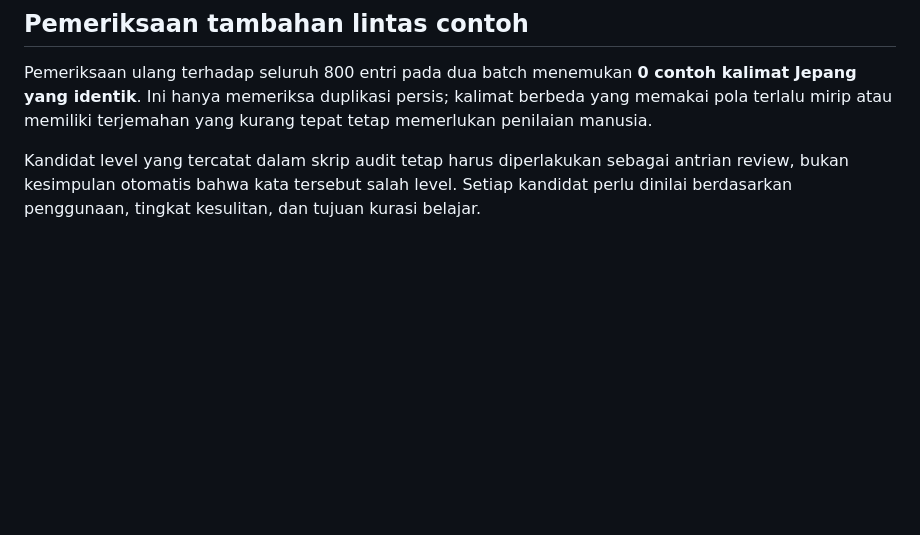
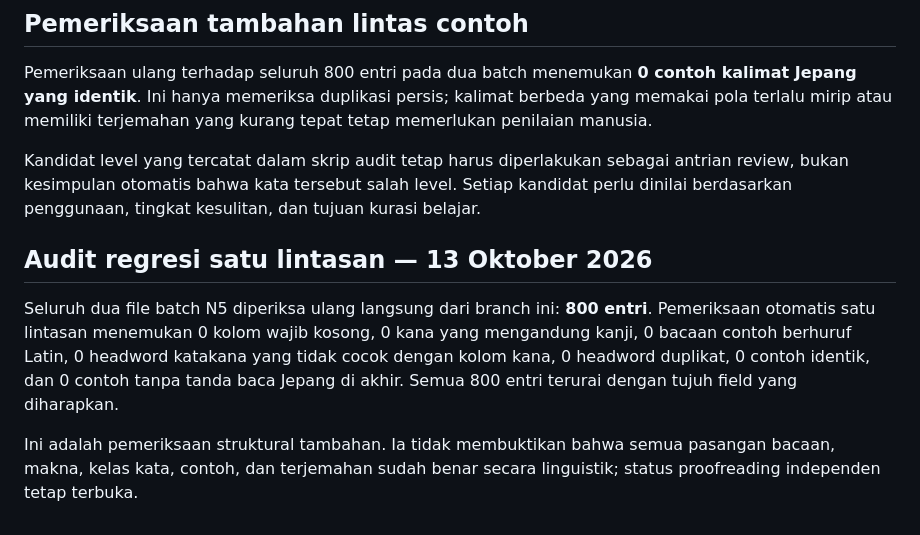
Before and after one commit to riyargb/Belajar-Pemrograman, a Markdown page: reports/audit-n5-vocabulary.md, the part around the change. Drawn GitHub-style; blank space fills up the shorter version.

Commit message:
docs: record one-pass Japanese dataset regression audit

```diff
--- a/reports/audit-n5-vocabulary.md
+++ b/reports/audit-n5-vocabulary.md
@@ -55,3 +55,10 @@ Audit struktural tidak membuktikan seluruh bacaan, makna, nuansa contoh, terjema
 Pemeriksaan ulang terhadap seluruh 800 entri pada dua batch menemukan **0 contoh kalimat Jepang yang identik**. Ini hanya memeriksa duplikasi persis; kalimat berbeda yang memakai pola terlalu mirip atau memiliki terjemahan yang kurang tepat tetap memerlukan penilaian manusia.
 
 Kandidat level yang tercatat dalam skrip audit tetap harus diperlakukan sebagai antrian review, bukan kesimpulan otomatis bahwa kata tersebut salah level. Setiap kandidat perlu dinilai berdasarkan penggunaan, tingkat kesulitan, dan tujuan kurasi belajar.
+
+
+## Audit regresi satu lintasan — 13 Oktober 2026
+
+Seluruh dua file batch N5 diperiksa ulang langsung dari branch ini: **800 entri**. Pemeriksaan otomatis satu lintasan menemukan 0 kolom wajib kosong, 0 kana yang mengandung kanji, 0 bacaan contoh berhuruf Latin, 0 headword katakana yang tidak cocok dengan kolom kana, 0 headword duplikat, 0 contoh identik, dan 0 contoh tanpa tanda baca Jepang di akhir. Semua 800 entri terurai dengan tujuh field yang diharapkan.
+
+Ini adalah pemeriksaan struktural tambahan. Ia tidak membuktikan bahwa semua pasangan bacaan, makna, kelas kata, contoh, dan terjemahan sudah benar secara linguistik; status proofreading independen tetap terbuka.
```
